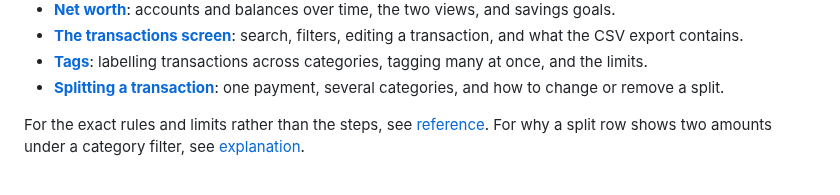
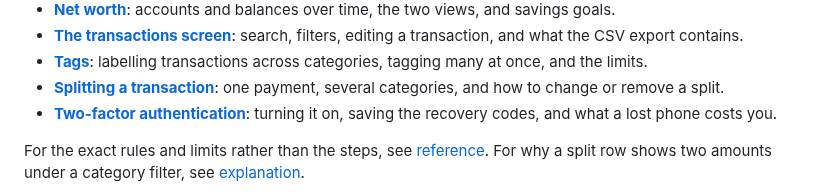
Before and after one commit to NonoHM/budgetpilot, a Markdown page: docs/using/README.md, the part around the change. GitHub-like rendering.

```diff
--- a/docs/using/README.md
+++ b/docs/using/README.md
@@ -30,6 +30,8 @@ it, go to [getting started](../getting-started.md) first.
   many at once, and the limits.
 - **[Splitting a transaction](./split-transactions.md)**: one payment,
   several categories, and how to change or remove a split.
+- **[Two-factor authentication](./two-factor.md)**: turning it on, saving the
+  recovery codes, and what a lost phone costs you.
 
 For the exact rules and limits rather than the steps, see
 [reference](../reference/README.md). For why a split row shows two amounts
```
Also changed, not shown: docs/README.md (+5 -0 lines), docs/reference/README.md (+3 -0 lines), docs/reference/two-factor.md (added, +108 -0 lines), docs/using/two-factor.md (added, +104 -0 lines), docs/screenshots/two-factor/recovery-codes-desktop.png (added), docs/screenshots/two-factor/settings-card-desktop.png (added), docs/screenshots/two-factor/settings-card-on-desktop.png (added), docs/screenshots/two-factor/setup-desktop.png (added), docs/screenshots/two-factor/verify-desktop.png (added), 2 other files.
